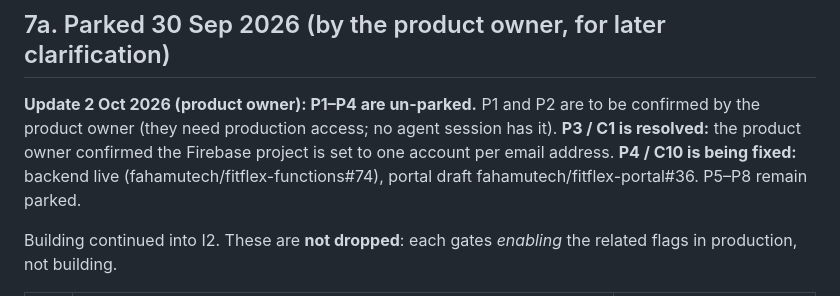
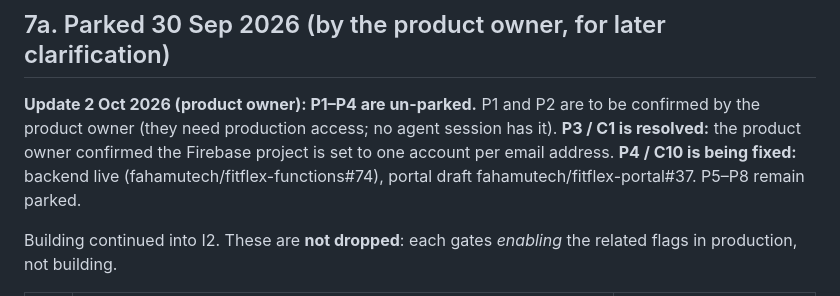
Before and after one commit to fahamutech/fitflex, a Markdown page: IDENTITY_V2_DECISIONS_AND_STATUS.md, the part around the change. GitHub-like rendering.

Commit message:
docs(identity): correct the portal PR number
Co-Authored-By: Claude Opus 5.5 <noreply@anthropic.com>

```diff
--- a/IDENTITY_V2_DECISIONS_AND_STATUS.md
+++ b/IDENTITY_V2_DECISIONS_AND_STATUS.md
@@ -140,7 +140,7 @@ O4-R is built in I6a. O9–O12 change how people register and sign in, so they a
 
 ## 7a. Parked 30 Sep 2026 (by the product owner, for later clarification)
 
-**Update 2 Oct 2026 (product owner): P1–P4 are un-parked.** P1 and P2 are to be confirmed by the product owner (they need production access; no agent session has it). **P3 / C1 is resolved:** the product owner confirmed the Firebase project is set to one account per email address. **P4 / C10 is being fixed:** backend live (fahamutech/fitflex-functions#74), portal draft fahamutech/fitflex-portal#36. P5–P8 remain parked.
+**Update 2 Oct 2026 (product owner): P1–P4 are un-parked.** P1 and P2 are to be confirmed by the product owner (they need production access; no agent session has it). **P3 / C1 is resolved:** the product owner confirmed the Firebase project is set to one account per email address. **P4 / C10 is being fixed:** backend live (fahamutech/fitflex-functions#74), portal draft fahamutech/fitflex-portal#37. P5–P8 remain parked.
 
 
 Building continued into I2. These are **not dropped**: each gates *enabling* the related flags in production, not building.
```
Also changed, not shown: IDENTITY_V2_I7_SIGN_IN_DESIGN.md (+1 -1 lines).
